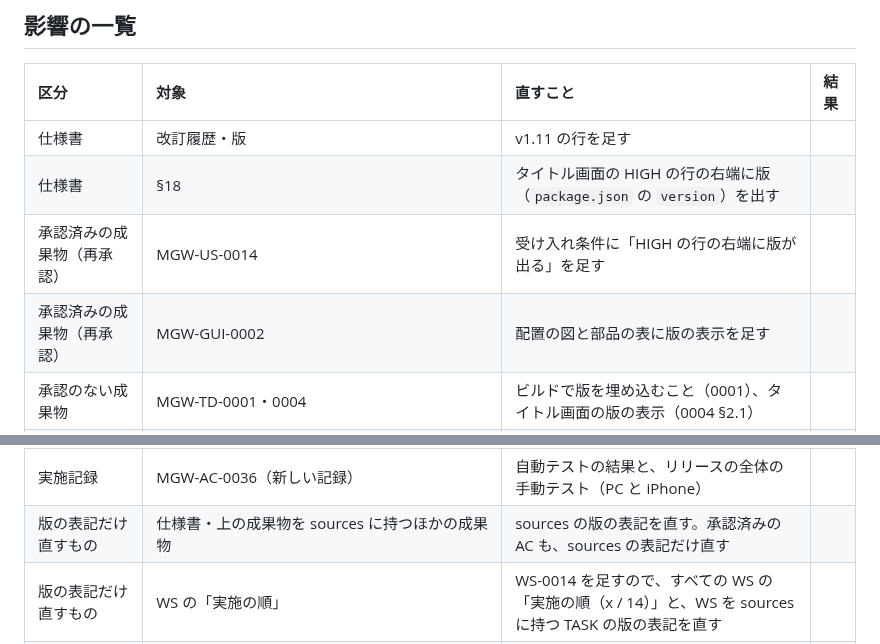
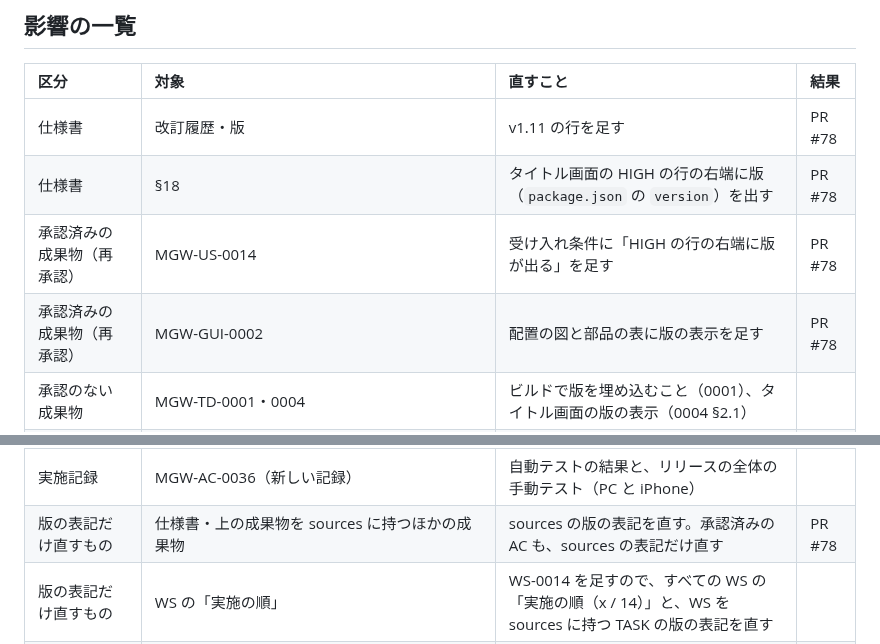
Before and after one commit to tsuku3dayo/mini-galaxywars-game, a Markdown page: doc/requests/2026-10-30-spec-1.11-version-display.md, 2 parts joined by grey strips. Rendered like a GitHub page.

Commit message:
docs(spec-1.11): 変更の依頼の結果の列に PR #78 を書く

```diff
--- a/doc/requests/2026-10-30-spec-1.11-version-display.md
+++ b/doc/requests/2026-10-30-spec-1.11-version-display.md
@@ -31,10 +31,10 @@
 
 | 区分 | 対象 | 直すこと | 結果 |
 | :--- | :--- | :--- | :--- |
-| 仕様書 | 改訂履歴・版 | v1.11 の行を足す | |
-| 仕様書 | §18 | タイトル画面の HIGH の行の右端に版（`package.json` の `version`）を出す | |
-| 承認済みの成果物（再承認） | MGW-US-0014 | 受け入れ条件に「HIGH の行の右端に版が出る」を足す | |
-| 承認済みの成果物（再承認） | MGW-GUI-0002 | 配置の図と部品の表に版の表示を足す | |
+| 仕様書 | 改訂履歴・版 | v1.11 の行を足す | PR #78 |
+| 仕様書 | §18 | タイトル画面の HIGH の行の右端に版（`package.json` の `version`）を出す | PR #78 |
+| 承認済みの成果物（再承認） | MGW-US-0014 | 受け入れ条件に「HIGH の行の右端に版が出る」を足す | PR #78 |
+| 承認済みの成果物（再承認） | MGW-GUI-0002 | 配置の図と部品の表に版の表示を足す | PR #78 |
 | 承認のない成果物 | MGW-TD-0001・0004 | ビルドで版を埋め込むこと（0001）、タイトル画面の版の表示（0004 §2.1） | |
 | 承認のない成果物 | MGW-TC-0014・TST-0001 | 確認 ID を 1 件足す（E2E：右端に `v` と `package.json` の版が出て、HIGH と重ならない）。数を 184 件（自動 146 件）に | |
 | 承認のない成果物（足す） | 修正用の MGW-WS-0014 と MGW-TASK-0036 | 0036：版の表示、`package.json` を 1.0.0、README。リリースの PR | |
@@ -42,7 +42,7 @@
 | 実装 | `vite.config.ts`・`src/app/screens/title.ts`・`src/style.css`・`package.json`・`package-lock.json` | 上のとおり | |
 | README | `README.md`（新しく作る） | 遊び方・公開 URL・非公式の作品であること・原作の表記・クレジット・コマンド | |
 | 実施記録 | MGW-AC-0036（新しい記録） | 自動テストの結果と、リリースの全体の手動テスト（PC と iPhone） | |
-| 版の表記だけ直すもの | 仕様書・上の成果物を sources に持つほかの成果物 | sources の版の表記を直す。承認済みの AC も、sources の表記だけ直す | |
+| 版の表記だけ直すもの | 仕様書・上の成果物を sources に持つほかの成果物 | sources の版の表記を直す。承認済みの AC も、sources の表記だけ直す | PR #78 |
 | 版の表記だけ直すもの | WS の「実施の順」 | WS-0014 を足すので、すべての WS の「実施の順（x / 14）」と、WS を sources に持つ TASK の版の表記を直す | |
 | 直さないもの | 承認済みの MGW-AC-0001〜0035、完了した TASK の確認 ID の文言 | そのときの記録なので変えない（sources の版の表記だけ直す） | — |
 | 直さないもの | 再現開発仕様書・ふりかえりのまとめ | リリースのあとの「完了」で作る | — |
```
